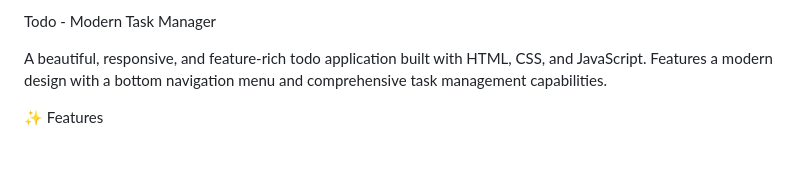
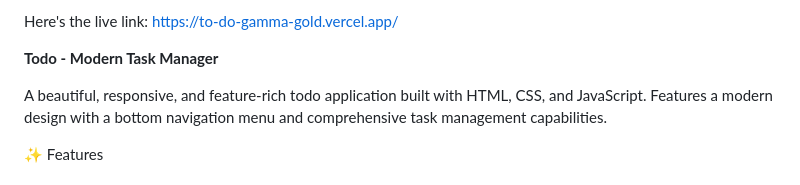
Before and after one commit to Bono-Netsianda/To-do, a Markdown page: README.md, the part around the change. Rendered like a GitHub page; blank space fills up the shorter version.

```diff
--- a/README.md
+++ b/README.md
@@ -1,4 +1,6 @@
-Todo - Modern Task Manager
+Here's the live link: https://to-do-gamma-gold.vercel.app/
+
+**Todo - Modern Task Manager**
 
 A beautiful, responsive, and feature-rich todo application built with HTML, CSS, and JavaScript. Features a modern design with a bottom navigation menu and comprehensive task management capabilities.
 
```
